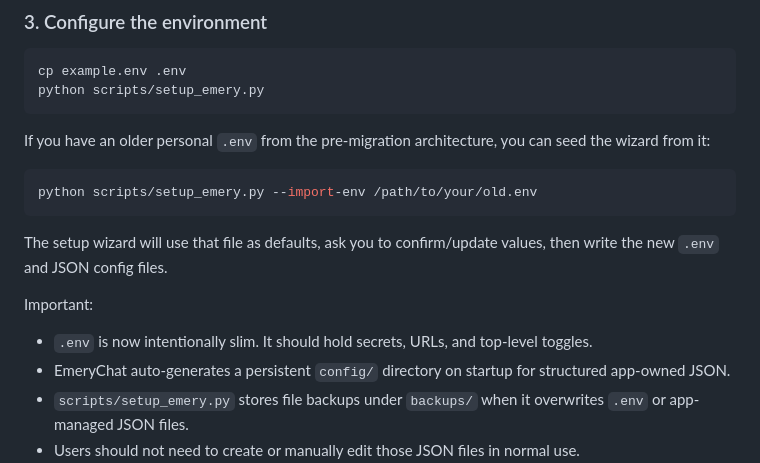
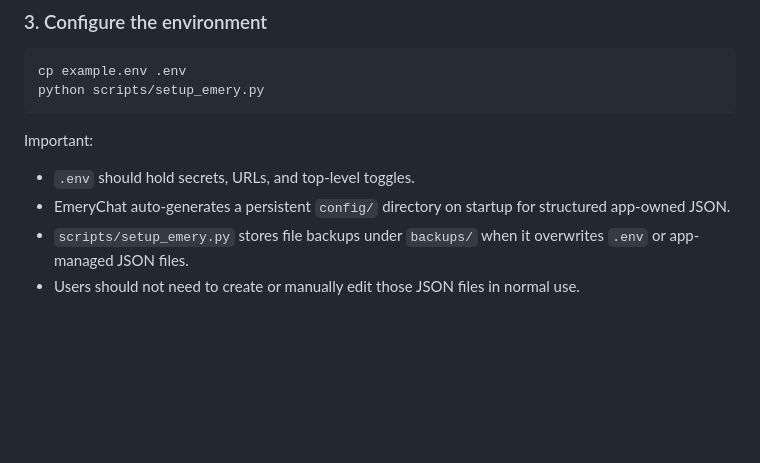
Before and after one commit to TheEmeryverse/EmeryChat, a Markdown page: README.md, the part around the change. GitHub-like rendering; blank space fills up the shorter version.

Commit message:
Remove migration notes from README

````diff
--- a/README.md
+++ b/README.md
@@ -147,17 +147,9 @@ cp example.env .env
 python scripts/setup_emery.py
 ```
 
-If you have an older personal `.env` from the pre-migration architecture, you can seed the wizard from it:
-
-```bash
-python scripts/setup_emery.py --import-env /path/to/your/old.env
-```
-
-The setup wizard will use that file as defaults, ask you to confirm/update values, then write the new `.env` and JSON config files.
-
 Important:
 
-- `.env` is now intentionally slim. It should hold secrets, URLs, and top-level toggles.
+- `.env` should hold secrets, URLs, and top-level toggles.
 - EmeryChat auto-generates a persistent `config/` directory on startup for structured app-owned JSON.
 - `scripts/setup_emery.py` stores file backups under `backups/` when it overwrites `.env` or app-managed JSON files.
 - Users should not need to create or manually edit those JSON files in normal use.
````
